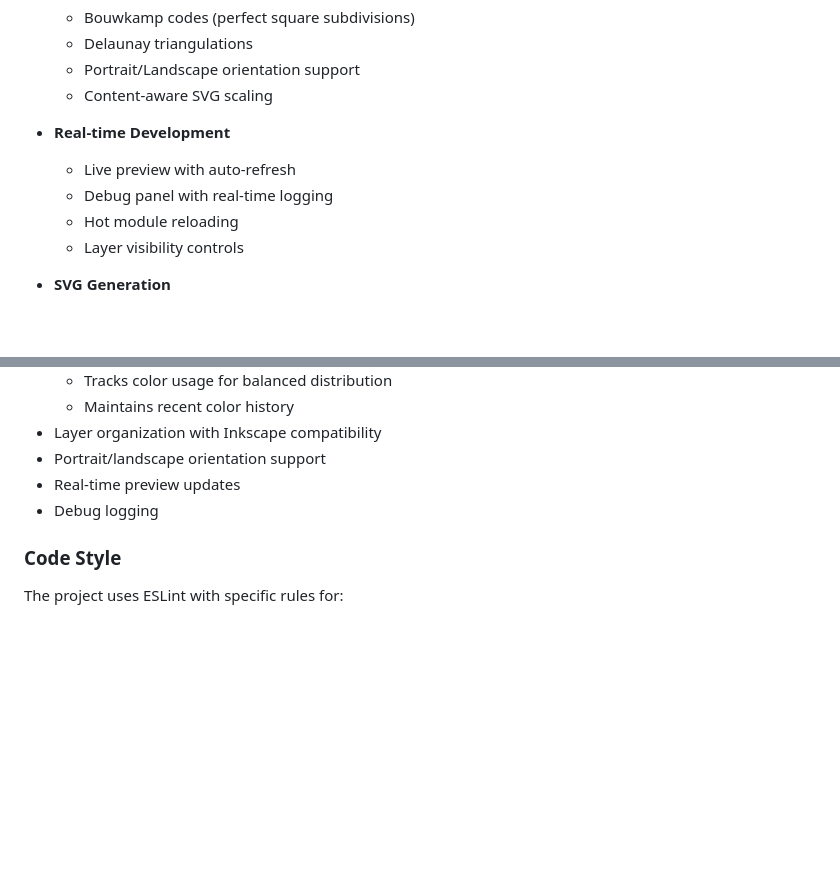
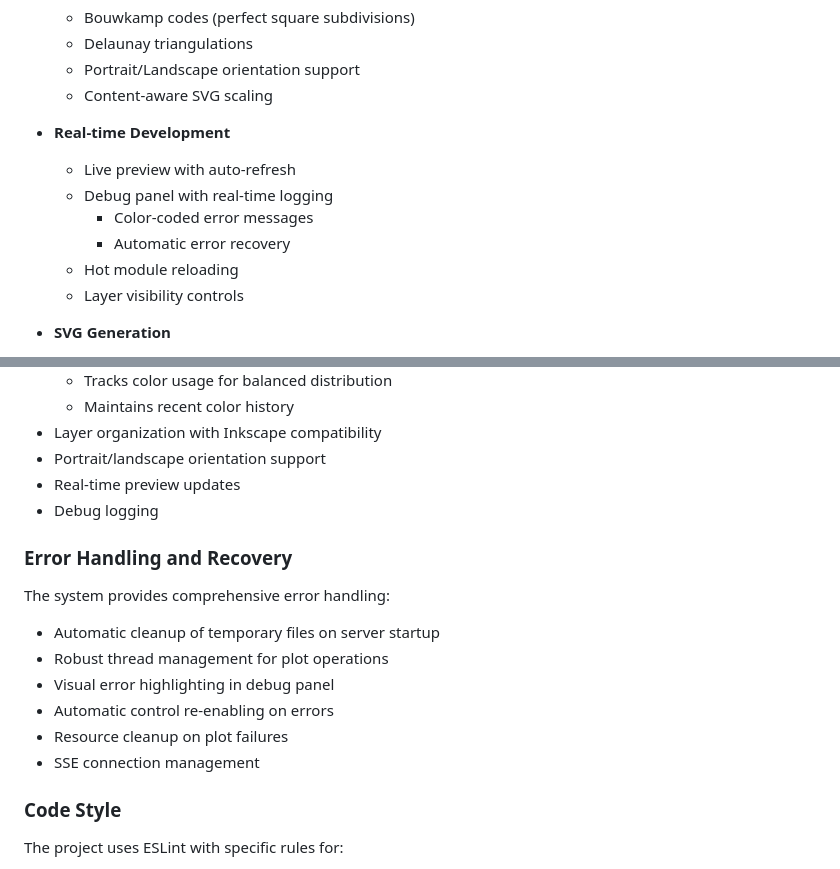
Before and after one commit to sdjayna/super-duper-octo-robot, a Markdown page: README.md, 2 parts joined by grey strips. GitHub-like rendering; blank space fills up the shorter version.

Commit message:
docs: Update changelog and README with error handling features

```diff
--- a/README.md
+++ b/README.md
@@ -41,6 +41,8 @@ For examples of artwork created using similar techniques, visit [plotter.art](ht
 - **Real-time Development**
   - Live preview with auto-refresh
   - Debug panel with real-time logging
+    - Color-coded error messages
+    - Automatic error recovery
   - Hot module reloading
   - Layer visibility controls
 
@@ -317,6 +319,16 @@ The framework provides:
 - Real-time preview updates
 - Debug logging
 
+### Error Handling and Recovery
+
+The system provides comprehensive error handling:
+- Automatic cleanup of temporary files on server startup
+- Robust thread management for plot operations
+- Visual error highlighting in debug panel
+- Automatic control re-enabling on errors
+- Resource cleanup on plot failures
+- SSE connection management
+
 ### Code Style
 
 The project uses ESLint with specific rules for:
```
Also changed, not shown: CHANGELOG.md (+21 -0 lines).
